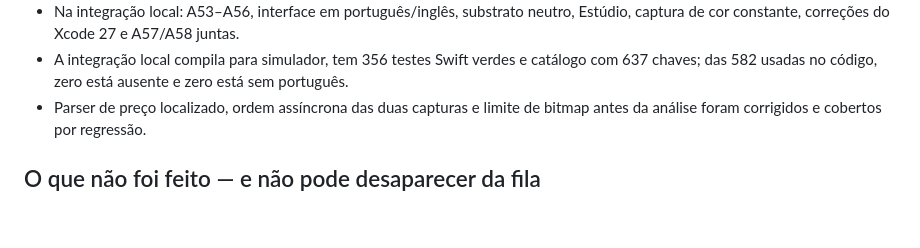
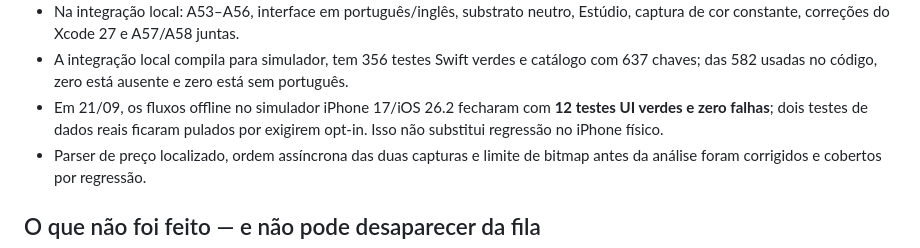
Before and after one commit to JogzDev/canario, a Markdown page: AUDITORIA_ROTEIRO_2026-09-21.md, the part around the change. Rendered like a GitHub page; blank space fills up the shorter version.

```diff
--- a/AUDITORIA_ROTEIRO_2026-09-21.md
+++ b/AUDITORIA_ROTEIRO_2026-09-21.md
@@ -59,6 +59,9 @@ foi enviada nem mesclada.
 - A integração local compila para simulador, tem 356 testes Swift verdes e
   catálogo com 637 chaves; das 582 usadas no código, zero está ausente e zero
   está sem português.
+- Em 21/09, os fluxos offline no simulador iPhone 17/iOS 26.2 fecharam com
+  **12 testes UI verdes e zero falhas**; dois testes de dados reais ficaram
+  pulados por exigirem opt-in. Isso não substitui regressão no iPhone físico.
 - Parser de preço localizado, ordem assíncrona das duas capturas e limite de
   bitmap antes da análise foram corrigidos e cobertos por regressão.
 
```
Also changed, not shown: ESTADO.md (+4 -0 lines), PENDENCIAS.md (+3 -0 lines).
